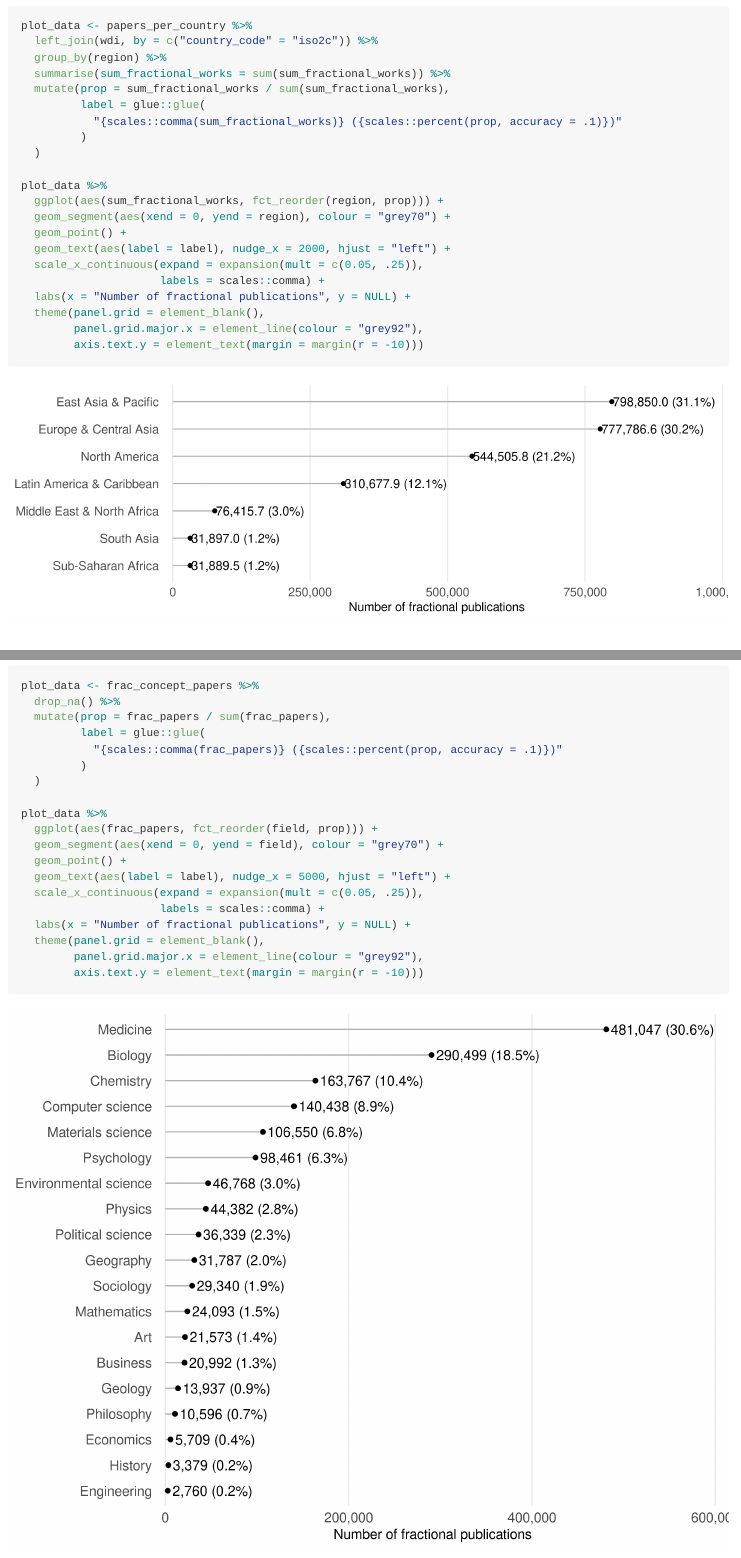
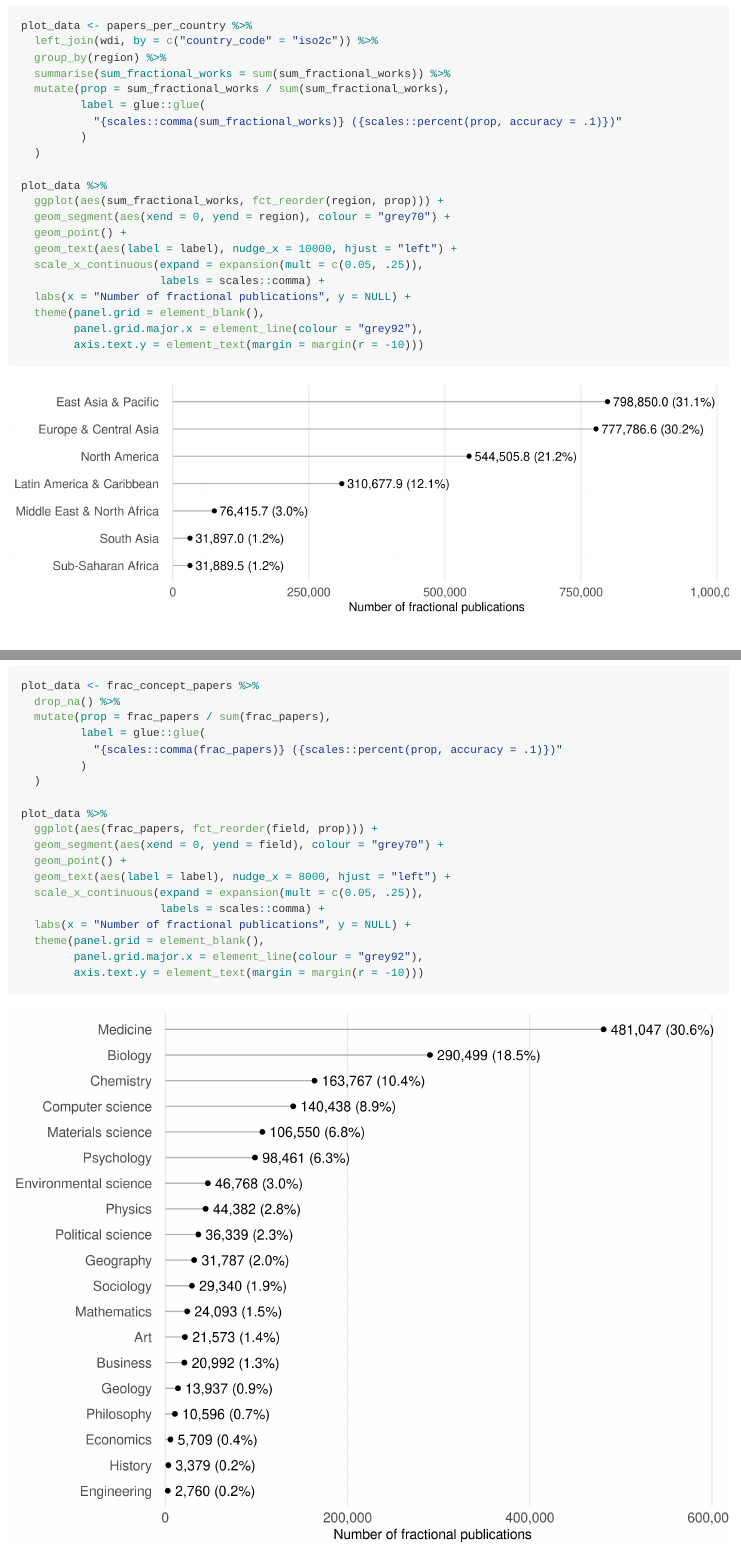
Before and after one commit to tklebel/apc_effect, an R Markdown document (20-APC-analysis.Rmd): the page in a window 1100 px wide, from 12650 px down, and a second part further down, joined at a grey line. The pictures show the output file 20-APC-analysis.md that the author committed with the source, drawn offline in the style of GitHub.

Commit message:
tweak figure

```diff
--- a/20-APC-analysis.Rmd
+++ b/20-APC-analysis.Rmd
@@ -217,7 +217,7 @@ plot_data %>%
   ggplot(aes(sum_fractional_works, fct_reorder(region, prop))) +
   geom_segment(aes(xend = 0, yend = region), colour = "grey70") +
   geom_point() +
-  geom_text(aes(label = label), nudge_x = 2000, hjust = "left") +
+  geom_text(aes(label = label), nudge_x = 10000, hjust = "left") +
   scale_x_continuous(expand = expansion(mult = c(0.05, .25)),
                      labels = scales::comma) +
   labs(x = "Number of fractional publications", y = NULL) +
@@ -261,7 +261,7 @@ plot_data %>%
   ggplot(aes(frac_papers, fct_reorder(field, prop))) +
   geom_segment(aes(xend = 0, yend = field), colour = "grey70") +
   geom_point() +
-  geom_text(aes(label = label), nudge_x = 5000, hjust = "left") +
+  geom_text(aes(label = label), nudge_x = 8000, hjust = "left") +
   scale_x_continuous(expand = expansion(mult = c(0.05, .25)),
                      labels = scales::comma) +
   labs(x = "Number of fractional publications", y = NULL) +
```
Also changed, not shown: 20-APC-analysis.md, 20-APC-analysis_files/figure-html/apc-vs-gdp-1.png, 20-APC-analysis_files/figure-html/concept-overview-1.png, 20-APC-analysis_files/figure-html/papers-p-continent-1.png.
